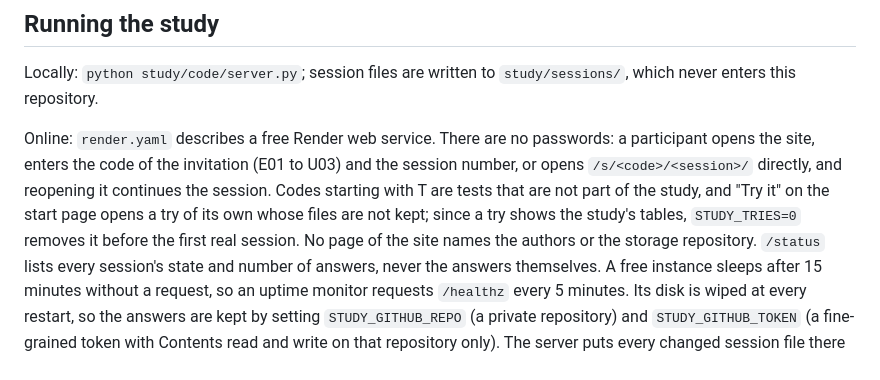
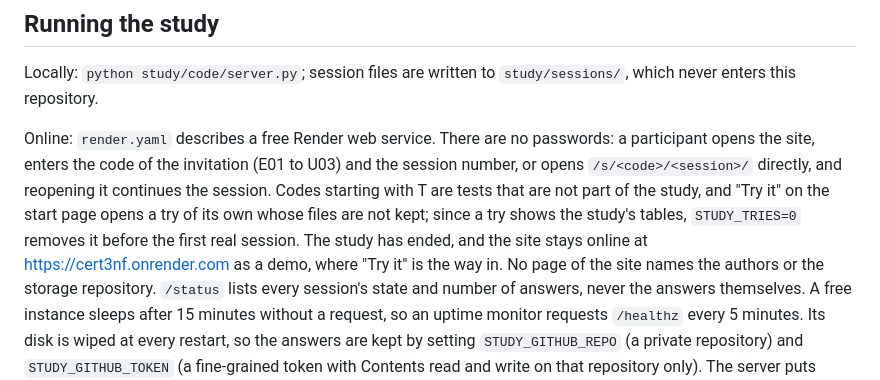
Before and after one commit to zhuoxingzhang/cert3nf, a Markdown page: study/README.md, the part around the change. Rendered like a GitHub page.

```diff
--- a/study/README.md
+++ b/study/README.md
@@ -25,6 +25,7 @@ Locally: `python study/code/server.py`; session files are written to `study/sess
 Online: `render.yaml` describes a free Render web service.
 There are no passwords: a participant opens the site, enters the code of the invitation (E01 to U03) and the session number, or opens `/s/<code>/<session>/` directly, and reopening it continues the session.
 Codes starting with T are tests that are not part of the study, and "Try it" on the start page opens a try of its own whose files are not kept; since a try shows the study's tables, `STUDY_TRIES=0` removes it before the first real session.
+The study has ended, and the site stays online at https://cert3nf.onrender.com as a demo, where "Try it" is the way in.
 No page of the site names the authors or the storage repository.
 `/status` lists every session's state and number of answers, never the answers themselves.
 A free instance sleeps after 15 minutes without a request, so an uptime monitor requests `/healthz` every 5 minutes.
```
Also changed, not shown: README.md (+3 -0 lines).
